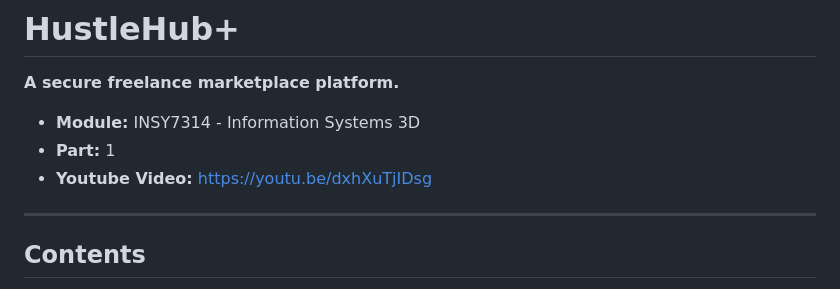
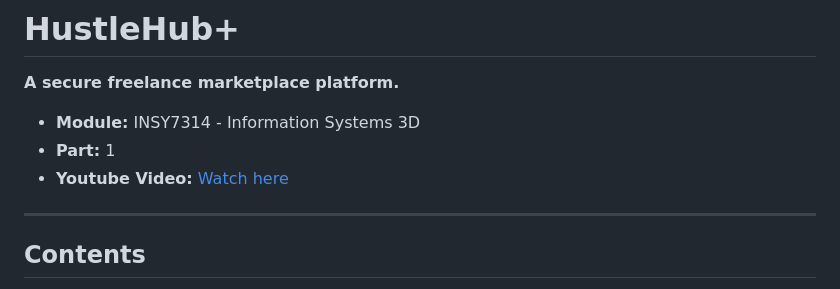
Before and after one commit to ethan-edwards102/INSY7314-POE, a Markdown page: README.md, the part around the change. Drawn GitHub-style.

Commit message:
YT Video

```diff
--- a/README.md
+++ b/README.md
@@ -4,7 +4,7 @@
 
 - **Module:** INSY7314 - Information Systems 3D
 - **Part:** 1
-- **Youtube Video:** https://youtu.be/dxhXuTjIDsg
+- **Youtube Video:** [Watch here](https://youtu.be/dxhXuTjIDsg)
 
 ---
 
```
